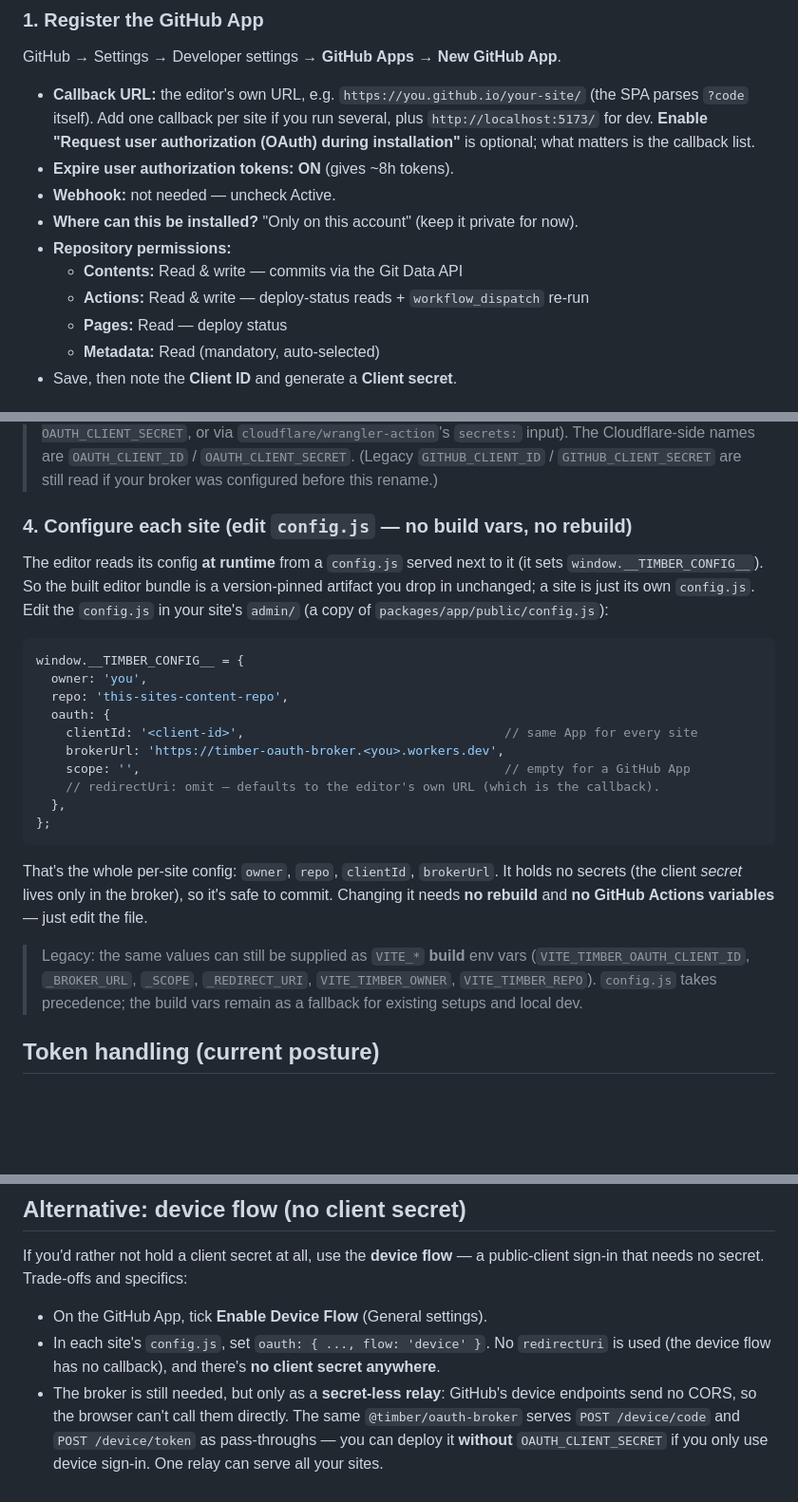
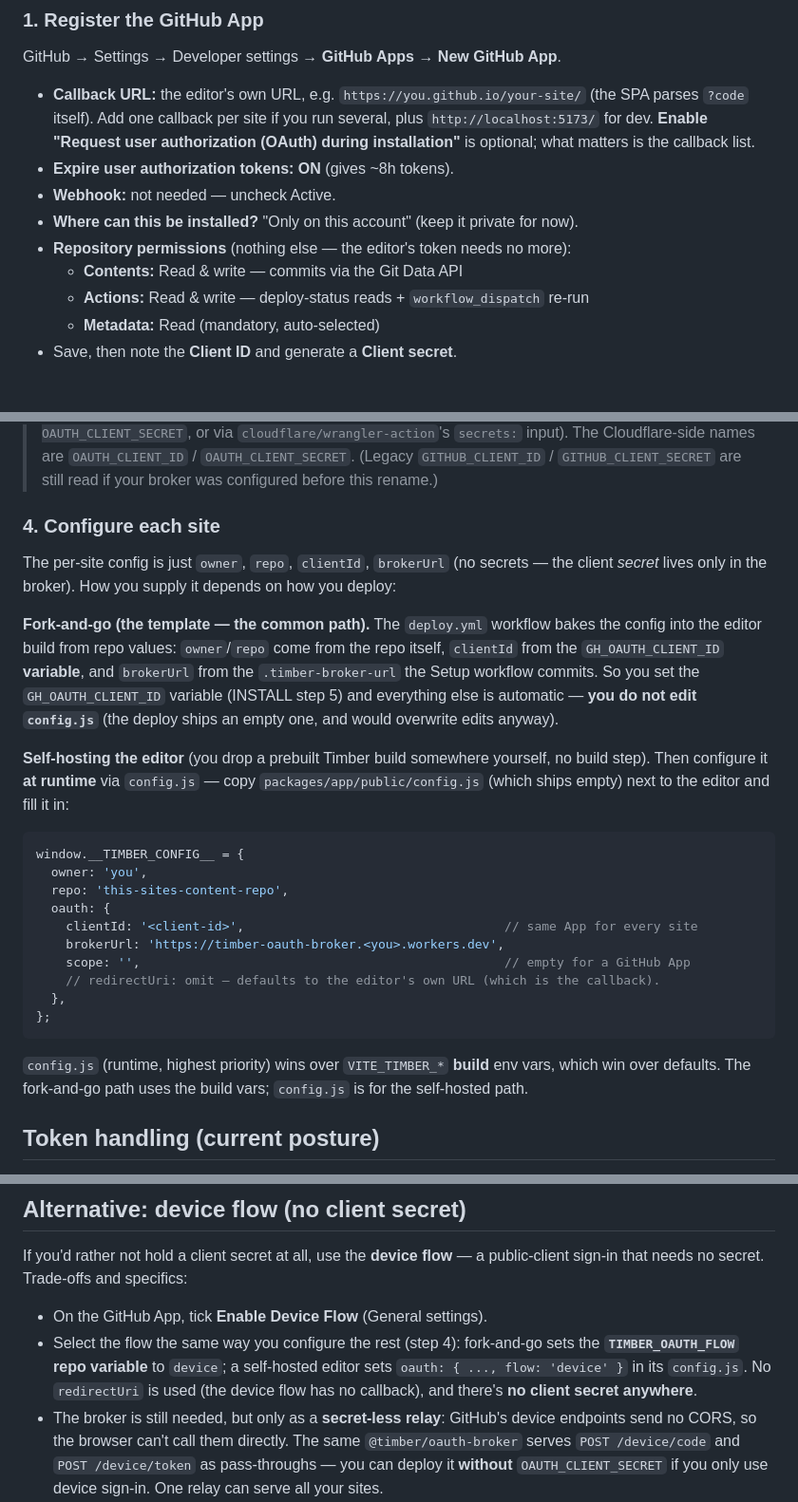
Before and after one commit to TimAidley/Timber, a Markdown page: docs/auth-github-app.md, 3 parts joined by grey strips. Shown at 95% size. Drawn GitHub-style; blank space fills up the shorter version.

Commit message:
docs: reconcile config guidance across INSTALL, auth-github-app, broker README
Fix drift found in a consistency pass:
- Remove the stale 'Pages: Read' App permission from auth-github-app.md — the editor's
  token needs only Contents R/W, Actions R/W, Metadata R (matches INSTALL + template).
- Stop presenting config.js as THE per-site config method. The fork-and-go deploy bakes
  config from repo variables (GH_OAUTH_CLIENT_ID + committed broker URL) and ships an
  empty config.js; config.js is the SELF-HOSTING method. Reframe auth-github-app.md §4
  and the broker README step 3 accordingly, and note precedence (config.js > VITE_* > defaults).
- Device flow: select via the TIMBER_OAUTH_FLOW repo variable (fork-and-go) or config.js
  flow (self-host), consistently across docs.
- INSTALL appendix: config.js now ships empty (uncomment to use).

Co-Authored-By: Claude Opus 4.8 <noreply@anthropic.com>
Claude-Session: https://claude.ai/code/session_01R2dDSZevwo3VbqWuh4ZHPk

````diff
--- a/docs/auth-github-app.md
+++ b/docs/auth-github-app.md
@@ -34,10 +34,9 @@ GitHub → Settings → Developer settings → **GitHub Apps** → **New GitHub
 - **Expire user authorization tokens:** **ON** (gives ~8h tokens).
 - **Webhook:** not needed — uncheck Active.
 - **Where can this be installed?** "Only on this account" (keep it private for now).
-- **Repository permissions:**
+- **Repository permissions** (nothing else — the editor's token needs no more):
   - **Contents:** Read & write  — commits via the Git Data API
   - **Actions:** Read & write   — deploy-status reads + `workflow_dispatch` re-run
-  - **Pages:** Read             — deploy status
   - **Metadata:** Read (mandatory, auto-selected)
 - Save, then note the **Client ID** and generate a **Client secret**.
 
@@ -67,11 +66,20 @@ npx wrangler deploy --var OAUTH_CLIENT_ID:<client-id> \
 > `OAUTH_CLIENT_ID` / `OAUTH_CLIENT_SECRET`. (Legacy `GITHUB_CLIENT_ID` / `GITHUB_CLIENT_SECRET`
 > are still read if your broker was configured before this rename.)
 
-### 4. Configure each site (edit `config.js` — no build vars, no rebuild)
-The editor reads its config **at runtime** from a `config.js` served next to it (it sets
-`window.__TIMBER_CONFIG__`). So the built editor bundle is a version-pinned artifact you
-drop in unchanged; a site is just its own `config.js`. Edit the `config.js` in your
-site's `admin/` (a copy of `packages/app/public/config.js`):
+### 4. Configure each site
+The per-site config is just `owner`, `repo`, `clientId`, `brokerUrl` (no secrets — the
+client *secret* lives only in the broker). How you supply it depends on how you deploy:
+
+**Fork-and-go (the template — the common path).** The `deploy.yml` workflow bakes the
+config into the editor build from repo values: `owner`/`repo` come from the repo itself,
+`clientId` from the `GH_OAUTH_CLIENT_ID` **variable**, and `brokerUrl` from the
+`.timber-broker-url` the Setup workflow commits. So you set the `GH_OAUTH_CLIENT_ID`
+variable (INSTALL step 5) and everything else is automatic — **you do not edit
+`config.js`** (the deploy ships an empty one, and would overwrite edits anyway).
+
+**Self-hosting the editor** (you drop a prebuilt Timber build somewhere yourself, no
+build step). Then configure it **at runtime** via `config.js` — copy
+`packages/app/public/config.js` (which ships empty) next to the editor and fill it in:
 
 ```js
 window.__TIMBER_CONFIG__ = {
@@ -86,14 +94,9 @@ window.__TIMBER_CONFIG__ = {
 };
 ```
 
-That's the whole per-site config: `owner`, `repo`, `clientId`, `brokerUrl`. It holds no
-secrets (the client *secret* lives only in the broker), so it's safe to commit. Changing
-it needs **no rebuild** and **no GitHub Actions variables** — just edit the file.
-
-> Legacy: the same values can still be supplied as `VITE_*` **build** env vars
-> (`VITE_TIMBER_OAUTH_CLIENT_ID`, `_BROKER_URL`, `_SCOPE`, `_REDIRECT_URI`,
-> `VITE_TIMBER_OWNER`, `VITE_TIMBER_REPO`). `config.js` takes precedence; the build
-> vars remain as a fallback for existing setups and local dev.
+`config.js` (runtime, highest priority) wins over `VITE_TIMBER_*` **build** env vars,
+which win over defaults. The fork-and-go path uses the build vars; `config.js` is for the
+self-hosted path.
 
 ## Token handling (current posture)
 
@@ -109,8 +112,10 @@ If you'd rather not hold a client secret at all, use the **device flow** — a
 public-client sign-in that needs no secret. Trade-offs and specifics:
 
 - On the GitHub App, tick **Enable Device Flow** (General settings).
-- In each site's `config.js`, set `oauth: { ..., flow: 'device' }`. No `redirectUri` is
-  used (the device flow has no callback), and there's **no client secret anywhere**.
+- Select the flow the same way you configure the rest (step 4): fork-and-go sets the
+  **`TIMBER_OAUTH_FLOW` repo variable** to `device`; a self-hosted editor sets
+  `oauth: { ..., flow: 'device' }` in its `config.js`. No `redirectUri` is used (the
+  device flow has no callback), and there's **no client secret anywhere**.
 - The broker is still needed, but only as a **secret-less relay**: GitHub's device
   endpoints send no CORS, so the browser can't call them directly. The same
   `@timber/oauth-broker` serves `POST /device/code` and `POST /device/token` as
````
Also changed, not shown: INSTALL.md (+3 -2 lines), packages/oauth-broker/README.md (+8 -5 lines).
